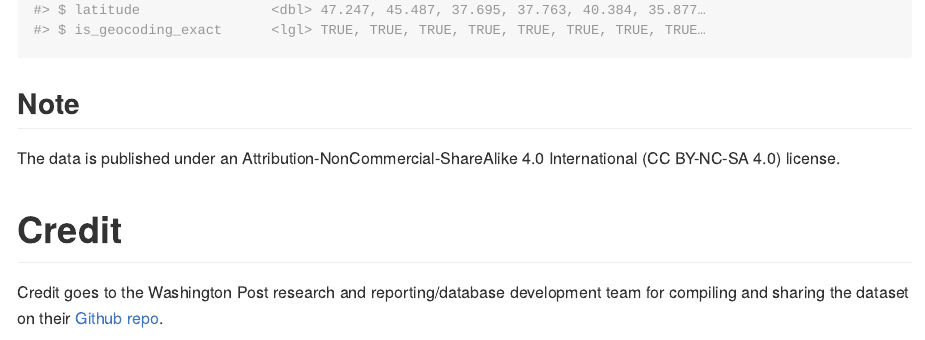
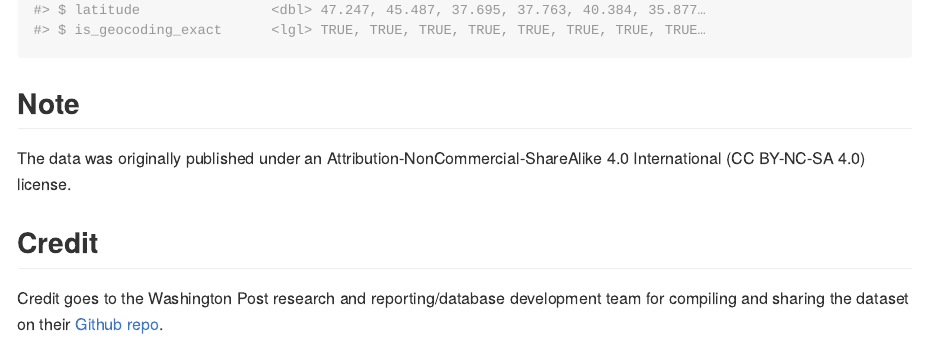
Before and after one commit to parmsam/wapoposh, an R Markdown document (README.Rmd): the page in a window 1100 px wide, from 1340 px down. Rendered offline with R 4.5, knitr and Pandoc, with nearby package versions; some code elsewhere in the file could not run offline; common packages that the code uses without loading them are loaded.

Commit message:
readme render

```diff
--- a/README.Rmd
+++ b/README.Rmd
@@ -47,8 +47,8 @@ glimpse(policeshootings)
 
 ## Note
 
-The data is published under an Attribution-NonCommercial-ShareAlike 4.0 International (CC BY-NC-SA 4.0) license.
+The data was originally published under an Attribution-NonCommercial-ShareAlike 4.0 International (CC BY-NC-SA 4.0) license.
 
-# Credit
+## Credit
 
 Credit goes to the Washington Post research and reporting/database development team for compiling and sharing the dataset on their [Github repo](https://github.com/washingtonpost/data-police-shootings).
```
Also changed, not shown: README.md.
